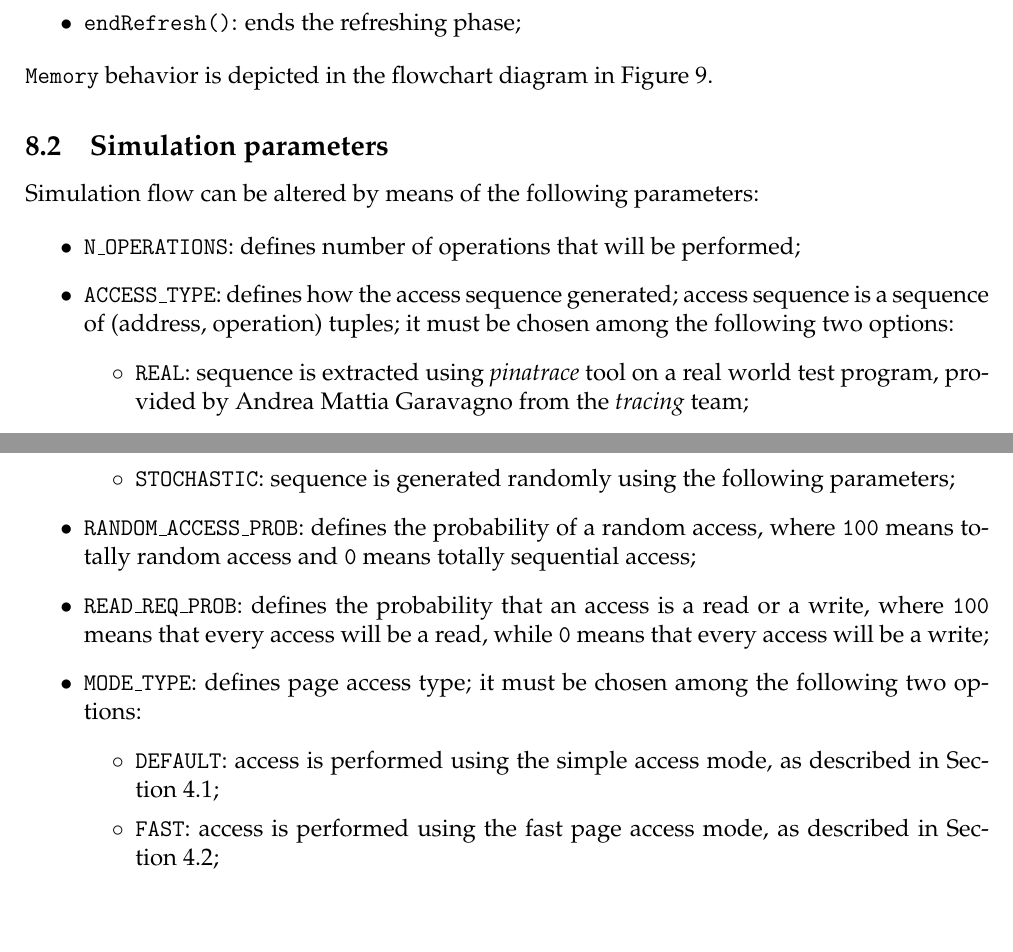
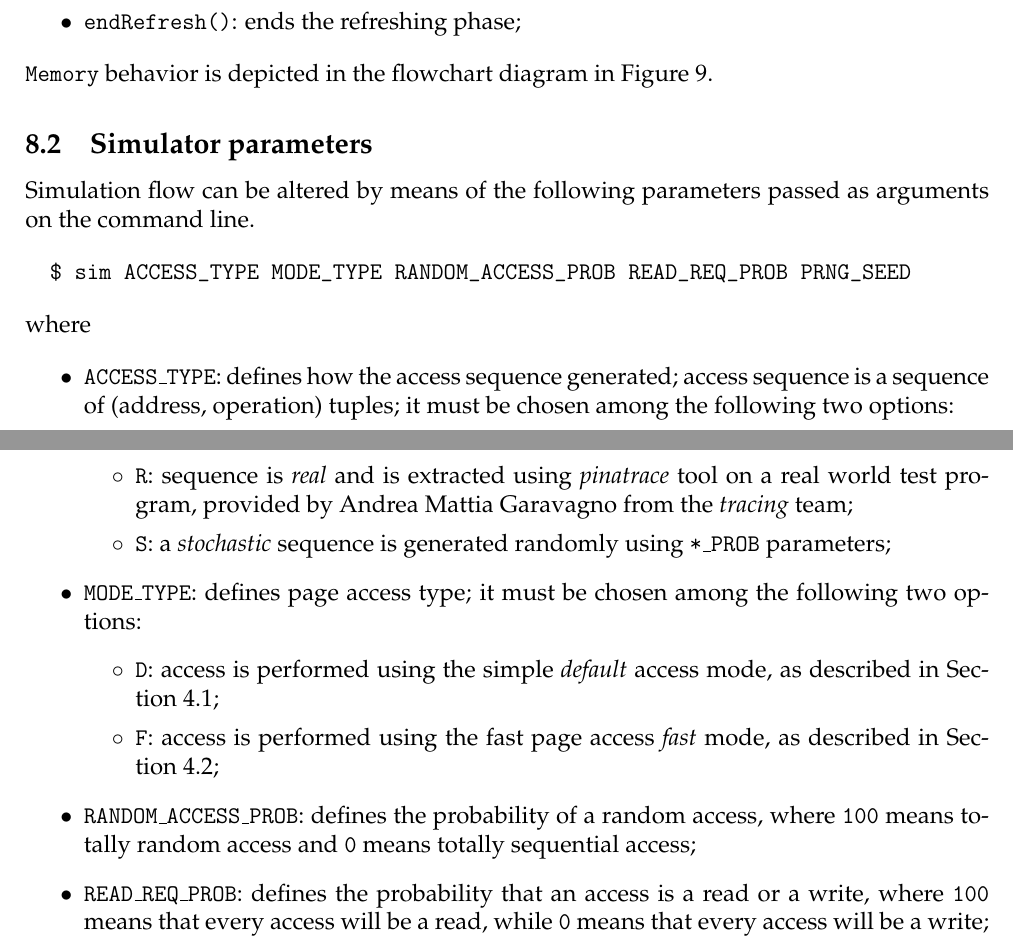
Before and after one commit to francescobarbarulo/CA19.32, a LaTeX document (doc/main.tex): two parts of pages 8 and 10 of 10, joined at a grey line, cut so that both start at the same text. Compiled offline with pdfLaTeX.

Commit message:
[doc] simulator command line parameters

```diff
--- a/doc/main.tex
+++ b/doc/main.tex
@@ -587,23 +587,29 @@ The \texttt{Memory} module is implemented through the following member variables
     \label{fig:flowchart}
 \end{figure}
 
-\subsection{Simulation parameters}
-Simulation flow can be altered by means of the following parameters:
+\subsection{Simulator parameters}
+Simulation flow can be altered by means of the following parameters passed as arguments on the command line.
+
+\begin{verbatim}
+  $ sim ACCESS_TYPE MODE_TYPE RANDOM_ACCESS_PROB READ_REQ_PROB PRNG_SEED
+\end{verbatim}
+
+where
 
 \begin{itemize}
-  \item \texttt{N\_OPERATIONS}: defines number of operations that will be performed;
+  %\item \texttt{N\_OPERATIONS}: defines number of operations that will be performed;
   \item \texttt{ACCESS\_TYPE}: defines how the access sequence generated; access sequence is a sequence of (address, operation) tuples; it must be chosen among the following two options:
   \begin{itemize}
-    \item \texttt{REAL}: sequence is extracted using \emph{pinatrace} tool on a real world test program, provided by Andrea~Mattia Garavagno from the \emph{tracing} team;
-    \item \texttt{STOCHASTIC}: sequence is generated randomly using the following parameters;
+    \item \texttt{R}: sequence is \emph{real} and is extracted using \emph{pinatrace} tool on a real world test program, provided by Andrea~Mattia Garavagno from the \emph{tracing} team;
+    \item \texttt{S}: a \emph{stochastic} sequence is generated randomly using \texttt{*\_PROB} parameters;
   \end{itemize}
+  \item \texttt{MODE\_TYPE}: defines page access type; it must be chosen among the following two options:
+\begin{itemize}
+  \item \texttt{D}: access is performed using the simple \emph{default} access mode, as described in Section~\ref{sec:simple-access};
+  \item \texttt{F}: access is performed using the fast page access \emph{fast} mode, as described in Section~\ref{sec:fast-page-access};
+\end{itemize}
   \item \texttt{RANDOM\_ACCESS\_PROB}: defines the probability of a random access, where \texttt{100} means totally random access and \texttt{0} means totally sequential access;
   \item \texttt{READ\_REQ\_PROB}: defines the probability that an access is a read or a write, where \texttt{100} means that every access will be a read, while \texttt{0} means that every access will be a write;
-  \item \texttt{MODE\_TYPE}: defines page access type; it must be chosen among the following two options:
-  \begin{itemize}
-    \item \texttt{DEFAULT}: access is performed using the simple access mode, as described in Section~\ref{sec:simple-access};
-    \item \texttt{FAST}: access is performed using the fast page access mode, as described in Section~\ref{sec:fast-page-access};
-  \end{itemize}
 \end{itemize}
 
 \section{Test}
```
